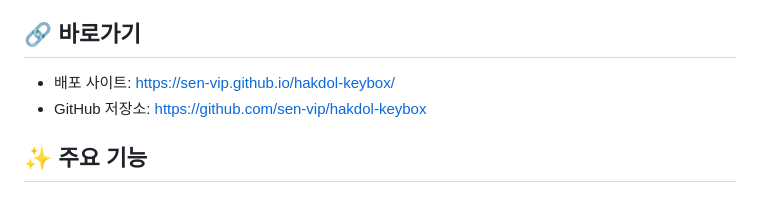
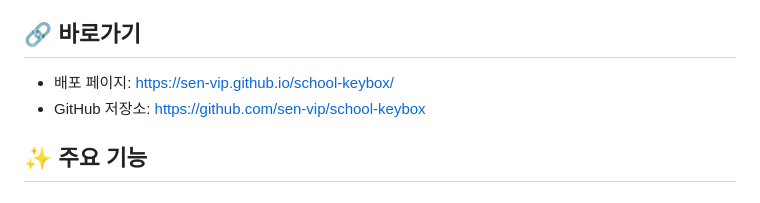
Before and after one commit to sen-vip/hakdol-keybox, a Markdown page: README.md, the part around the change. Drawn GitHub-style.

```diff
--- a/README.md
+++ b/README.md
@@ -7,8 +7,8 @@
 
 ## 🔗 바로가기
 
-- 배포 사이트: https://sen-vip.github.io/hakdol-keybox/
-- GitHub 저장소: https://github.com/sen-vip/hakdol-keybox
+- 배포 페이지: https://sen-vip.github.io/school-keybox/
+- GitHub 저장소: https://github.com/sen-vip/school-keybox
 
 ## ✨ 주요 기능
 
```
